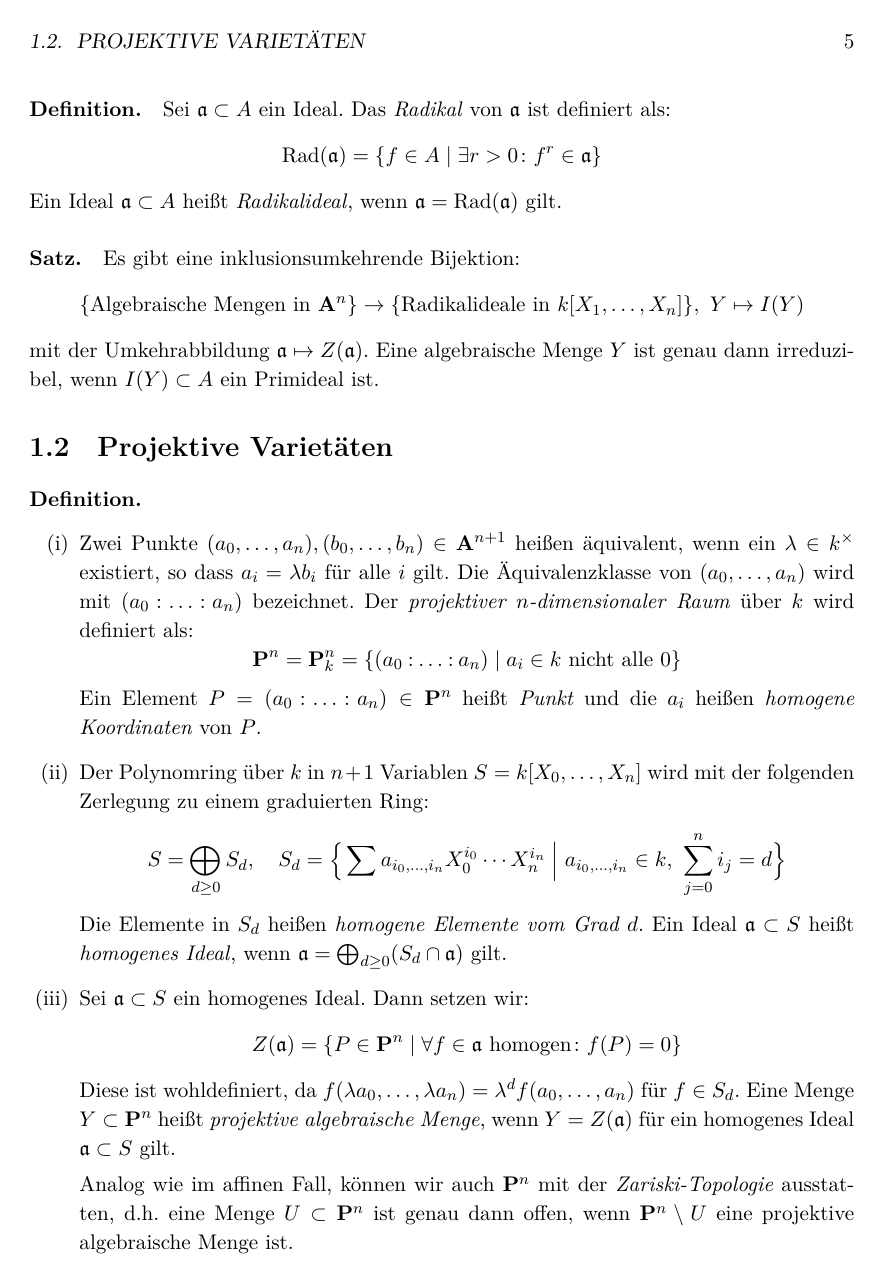
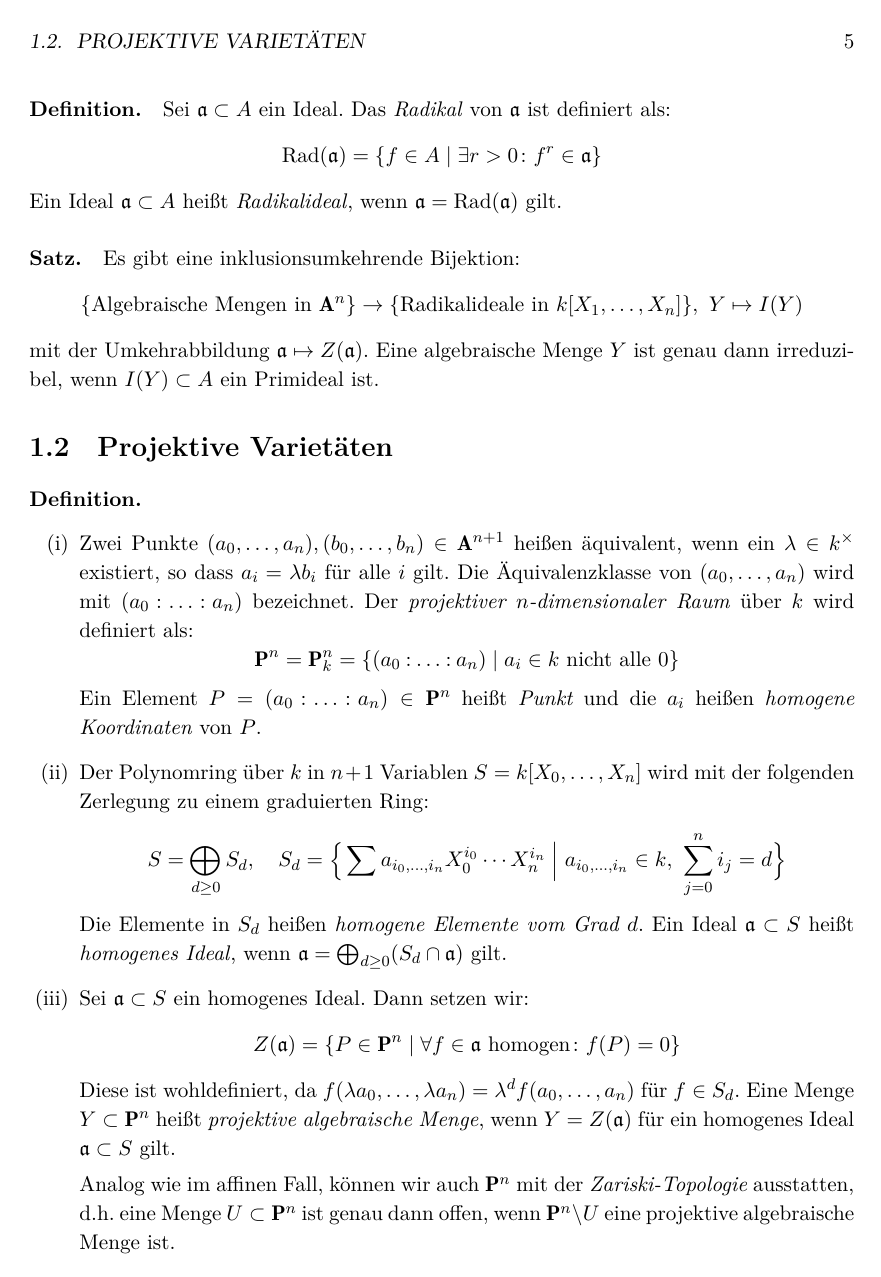
Before and after one commit to yishn/Uni, a LaTeX book (Algebraische Geometrie/AlgebraischeGeometrie.tex): page 5 of 74. Compiled offline with XeLaTeX.

Commit message:
Use fontspec package

```diff
--- a/Algebraische Geometrie/AlgebraischeGeometrie.tex
+++ b/Algebraische Geometrie/AlgebraischeGeometrie.tex
@@ -1,5 +1,5 @@
 \documentclass[11pt,b5paper,openany]{memoir}
-\usepackage[utf8]{inputenc}
+\usepackage{fontspec}
 \usepackage[ngerman]{babel}
 \usepackage{amsmath, amsfonts, amssymb}
 \usepackage{paralist}
```
